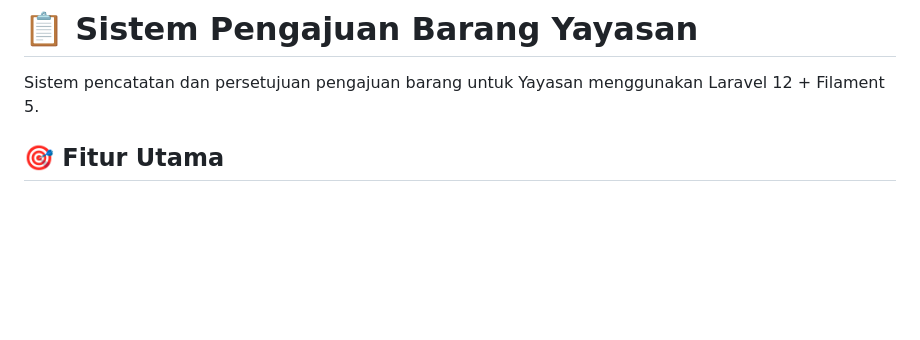
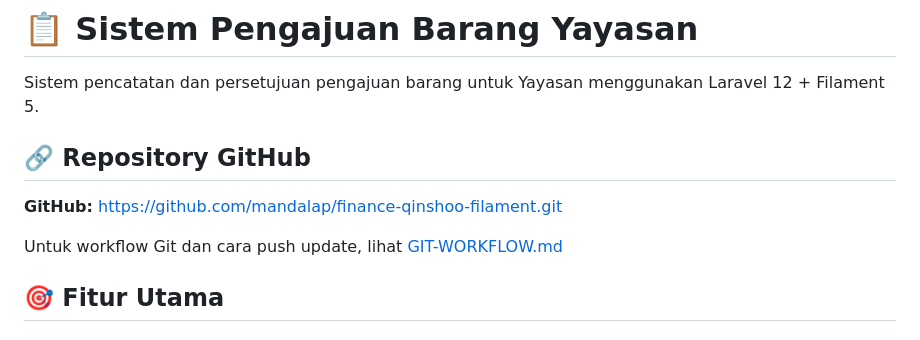
Before and after one commit to mandalap/finance-qinshoo-filament, a Markdown page: README.md, the part around the change. Rendered like a GitHub page; blank space fills up the shorter version.

Commit message:
Update: Add GitHub repository info to README

```diff
--- a/README.md
+++ b/README.md
@@ -1,6 +1,12 @@
 # 📋 Sistem Pengajuan Barang Yayasan
 
 Sistem pencatatan dan persetujuan pengajuan barang untuk Yayasan menggunakan Laravel 12 + Filament 5.
+
+## 🔗 Repository GitHub
+
+**GitHub:** https://github.com/mandalap/finance-qinshoo-filament.git
+
+Untuk workflow Git dan cara push update, lihat [GIT-WORKFLOW.md](GIT-WORKFLOW.md)
 
 ## 🎯 Fitur Utama
 
```
